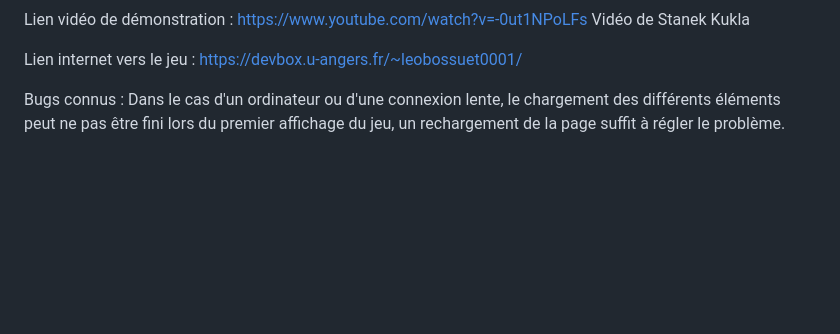
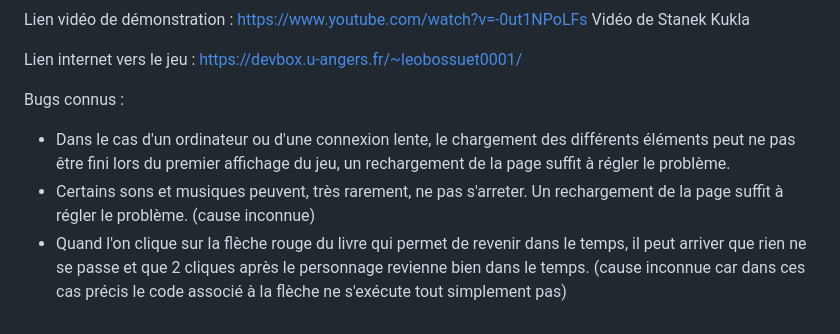
Before and after one commit to HippolyteKukla/Enzos-Adventures, a Markdown page: README.md, the part around the change. Rendered like a GitHub page; blank space fills up the shorter version.

```diff
--- a/README.md
+++ b/README.md
@@ -36,4 +36,6 @@ https://devbox.u-angers.fr/~leobossuet0001/
 
 
 Bugs connus :
-Dans le cas d'un ordinateur ou d'une connexion lente, le chargement des différents éléments peut ne pas être fini lors du premier affichage du jeu, un rechargement de la page suffit à régler le problème.
+  - Dans le cas d'un ordinateur ou d'une connexion lente, le chargement des différents éléments peut ne pas être fini lors du premier affichage du jeu, un rechargement de la page suffit à régler le problème.
+  - Certains sons et musiques peuvent, très rarement, ne pas s'arreter. Un rechargement de la page suffit à régler le problème. (cause inconnue)
+  - Quand l'on clique sur la flèche rouge du livre qui permet de revenir dans le temps, il peut arriver que rien ne se passe et que 2 cliques après le personnage revienne bien dans le temps. (cause inconnue car dans ces cas précis le code associé à la flèche ne s'exécute tout simplement pas)
```
